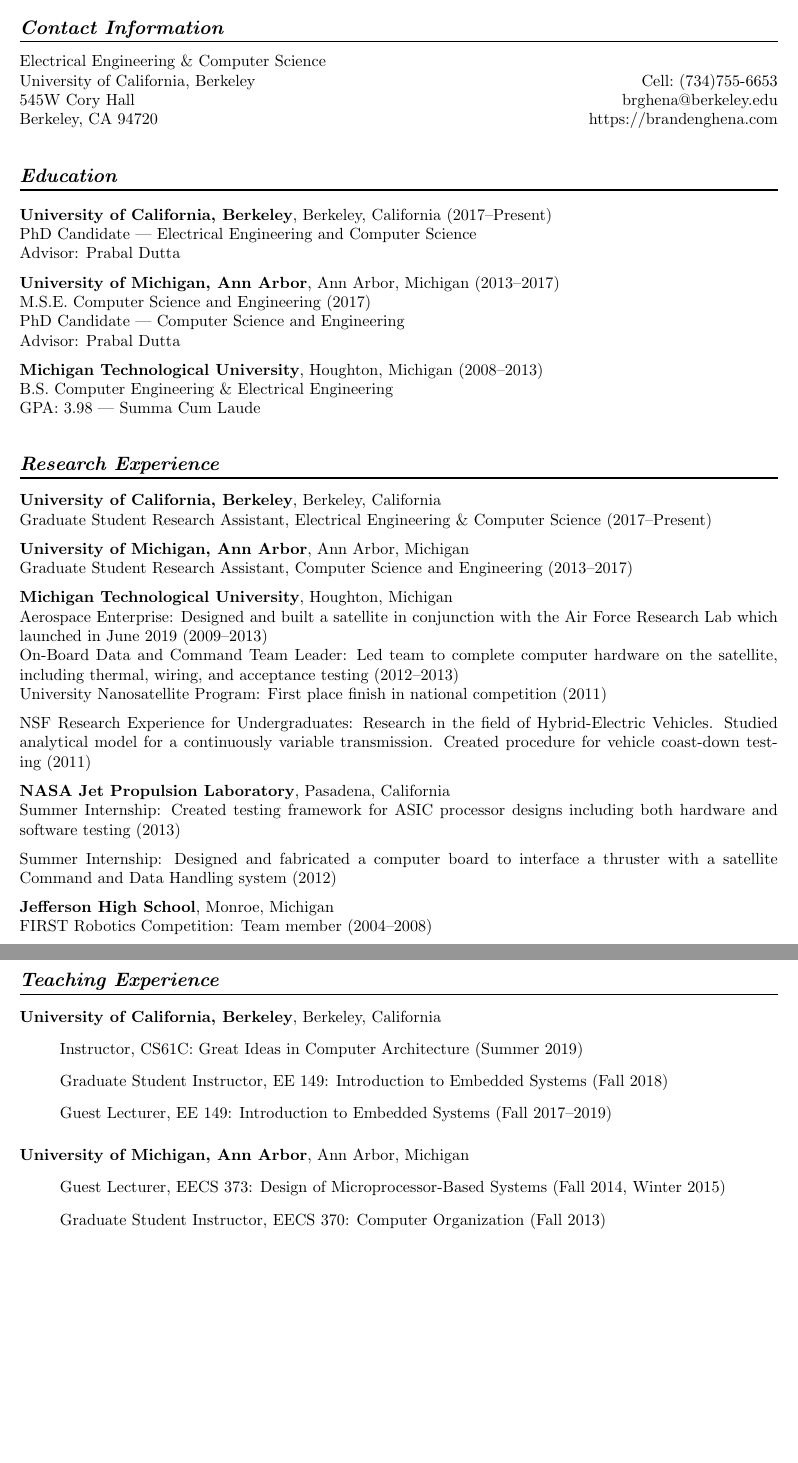
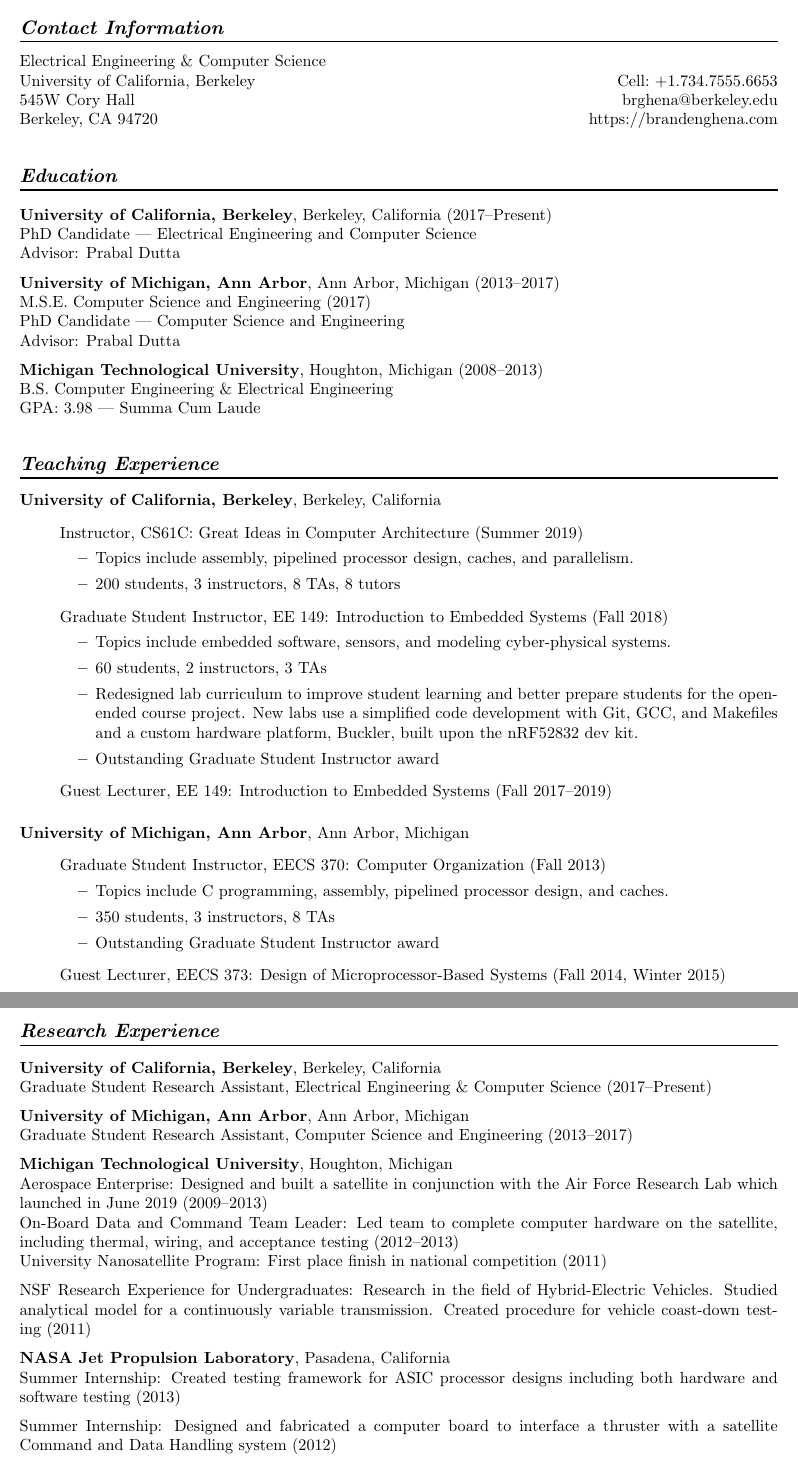
Before and after one commit to brghena/brghena-homepage, a LaTeX CV (cv/ghena.tex): two parts of pages 1 and 2 of 4, joined at a grey line, cut so that both start at the same text, the shorter picture padded with empty space. Compiled offline with pdfLaTeX.

Commit message:
Update CV (put teaching focus first)

```diff
--- a/cv/ghena.tex
+++ b/cv/ghena.tex
@@ -38,7 +42,7 @@
 \vspace*{-16pt}
 \begin{tabularx}{\linewidth}{@{} X r @{}}
     {Electrical Engineering \& Computer Science}     & {} \\
-    {University of California, Berkeley}   & {Cell:~(734)755-6653} \\
+    {University of California, Berkeley}   & {Cell:~+1.734.7555.6653} \\
     {545W Cory Hall} & {brghena@berkeley.edu} \\
     {Berkeley, CA 94720} & {https://brandenghena.com} \\
 \end{tabularx}
@@ -60,6 +64,48 @@
 {\bf Michigan Technological University}, Houghton, Michigan~(2008--2013) \\
 B.S. Computer Engineering \& Electrical Engineering \\
 GPA: 3.98 --- Summa Cum Laude
+
+
+\section*{Teaching Experience}
+\vspace{-6pt}
+{\bf University of California, Berkeley}, Berkeley, California
+\vspace{-6pt}
+\begin{itemize}
+  \item[] Instructor, CS61C: Great Ideas in Computer Architecture~(Summer 2019)
+    \vspace{-\topsep}
+    \vspace{\itemsep}
+    \begin{itemize}
+      \item Topics include assembly, pipelined processor design, caches, and parallelism.
+      \item 200 students, 3 instructors, 8 TAs, 8 tutors
+    \end{itemize}
+  \item[] Graduate Student Instructor, EE 149: Introduction to Embedded Systems~(Fall 2018)
+    \vspace{-\topsep}
+    \vspace{\itemsep}
+    \begin{itemize}
+      \item Topics include embedded software, sensors, and modeling cyber-physical systems.
+      \item 60 students, 2 instructors, 3 TAs
+      \item Redesigned lab curriculum to improve student learning and better
+    prepare students for the open-ended course project. New labs use a
+    simplified code development with Git, GCC, and Makefiles and a custom
+    hardware platform, Buckler, built upon the nRF52832 dev kit.
+      \item Outstanding Graduate Student Instructor award
+    \end{itemize}
+  \item[] Guest Lecturer, EE 149: Introduction to Embedded Systems~(Fall 2017--2019)
+\end{itemize}
+
+{\bf University of Michigan, Ann Arbor}, Ann Arbor, Michigan
+\vspace{-6pt}
+\begin{itemize}
+  \item[] Graduate Student Instructor, EECS 370: Computer Organization~(Fall 2013)
+    \vspace{-\topsep}
+    \vspace{\itemsep}
+    \begin{itemize}
+      \item Topics include C programming, assembly, pipelined processor design, and  caches.
+      \item 350 students, 3 instructors, 8 TAs
+      \item Outstanding Graduate Student Instructor award
+    \end{itemize}
+  \item[] Guest Lecturer, EECS 373: Design of Microprocessor-Based Systems~(Fall 2014, Winter 2015)
+\end{itemize}
 
 
 \section*{Research Experience}
@@ -90,25 +136,9 @@
 Summer Internship: Designed and fabricated a computer board to interface a
 thruster with a satellite Command and Data Handling system~(2012)
 
-{\bf Jefferson High School}, Monroe, Michigan \\
-FIRST Robotics Competition: Team member~(2004--2008)
+%{\bf Jefferson High School}, Monroe, Michigan \\
+%FIRST Robotics Competition: Team member~(2004--2008)
 
-
-\section*{Teaching Experience}
-\vspace{-6pt}
-{\bf University of California, Berkeley}, Berkeley, California
-\vspace{-6pt}
-\begin{itemize}
-  \item[] Instructor, CS61C: Great Ideas in Computer Architecture~(Summer 2019)
-  \item[] Graduate Student Instructor, EE 149: Introduction to Embedded Systems~(Fall 2018)
-  \item[] Guest Lecturer, EE 149: Introduction to Embedded Systems~(Fall 2017--2019)
-\end{itemize}
-{\bf University of Michigan, Ann Arbor}, Ann Arbor, Michigan
-\vspace{-6pt}
-\begin{itemize}
-  \item[] Guest Lecturer, EECS 373: Design of Microprocessor-Based Systems~(Fall 2014, Winter 2015)
-  \item[] Graduate Student Instructor, EECS 370: Computer Organization~(Fall 2013)
-\end{itemize}
 
 \section*{Industry Experience}
 \vspace{-6pt}
```
Also changed, not shown: docs/cv/ghena.pdf, cv/ghena.tex (4 more changed lines).
